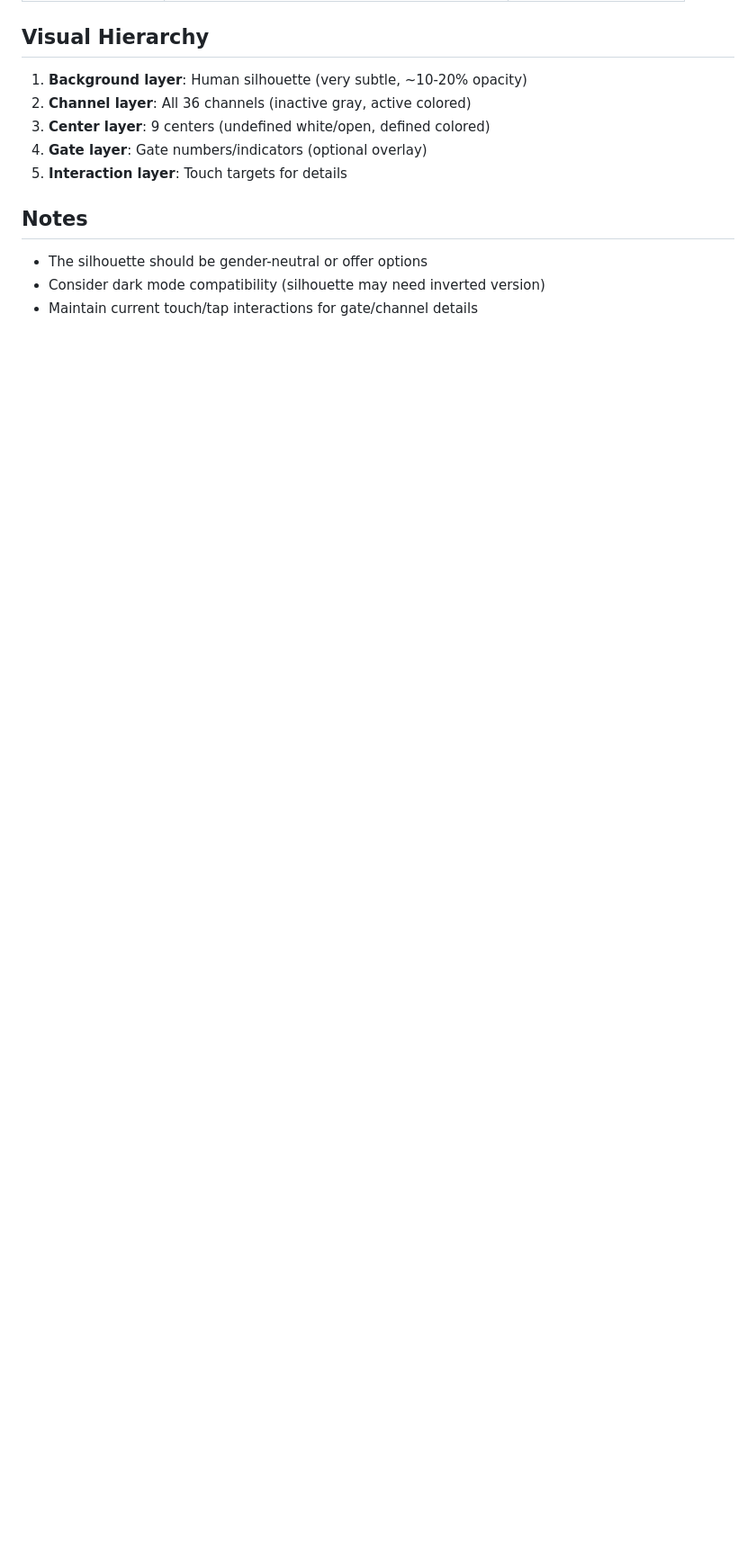
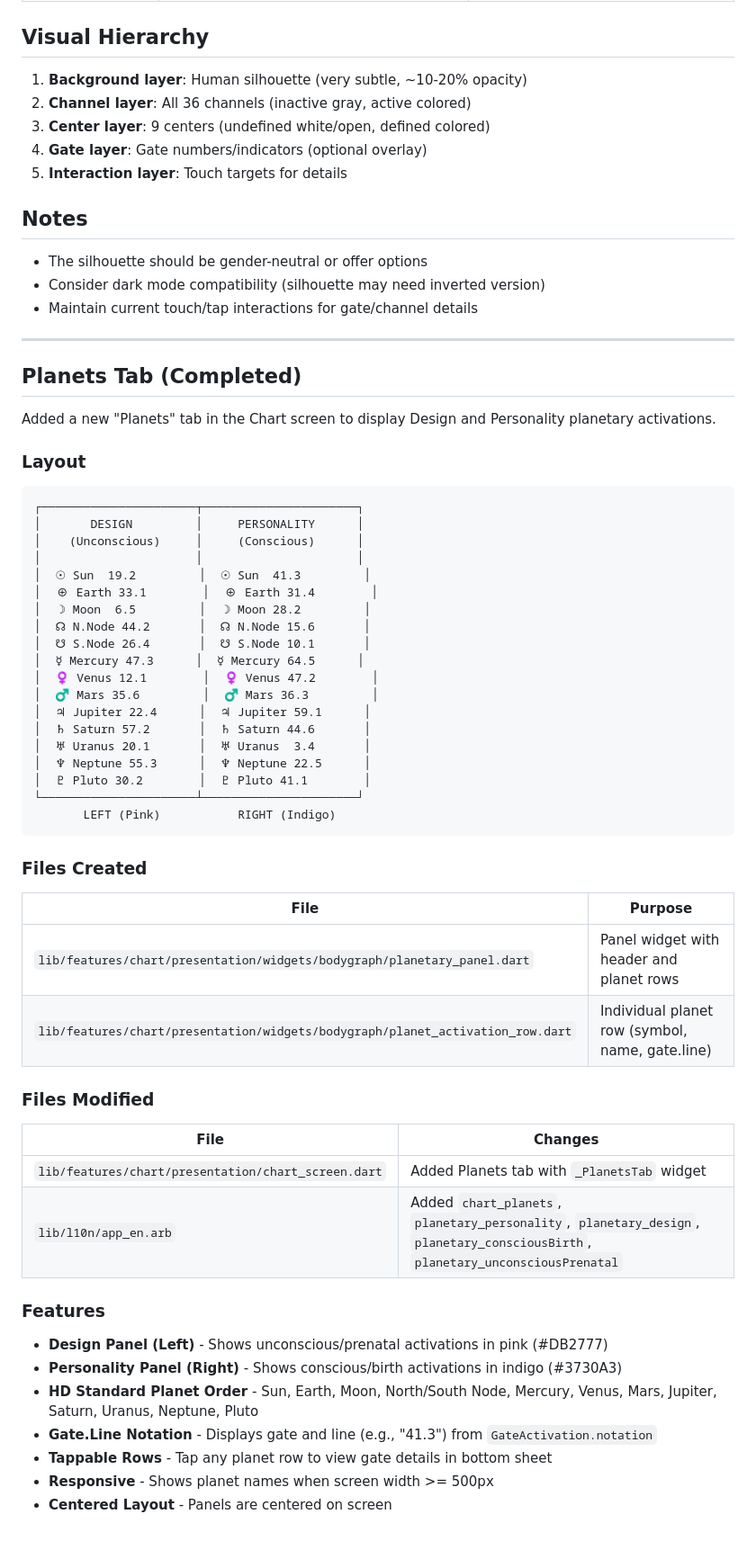
Before and after one commit to dehvCurtis/human-design, a Markdown page: docs/tasks/bodygraph-improvements.md, the part around one of its changes. Shown at 90% size. GitHub-like rendering; blank space fills up the shorter version.

````diff
--- a/docs/tasks/bodygraph-improvements.md
+++ b/docs/tasks/bodygraph-improvements.md
@@ -104,3 +118,57 @@ assets/images/bodygraph_silhouette.svg (or .png)
 - The silhouette should be gender-neutral or offer options
 - Consider dark mode compatibility (silhouette may need inverted version)
 - Maintain current touch/tap interactions for gate/channel details
+
+---
+
+## Planets Tab (Completed)
+
+Added a new "Planets" tab in the Chart screen to display Design and Personality planetary activations.
+
+### Layout
+
+```
+┌──────────────────────┬──────────────────────┐
+│       DESIGN         │     PERSONALITY      │
+│    (Unconscious)     │     (Conscious)      │
+│                      │                      │
+│  ☉ Sun  19.2         │  ☉ Sun  41.3         │
+│  ⊕ Earth 33.1        │  ⊕ Earth 31.4        │
+│  ☽ Moon  6.5         │  ☽ Moon 28.2         │
+│  ☊ N.Node 44.2       │  ☊ N.Node 15.6       │
+│  ☋ S.Node 26.4       │  ☋ S.Node 10.1       │
+│  ☿ Mercury 47.3      │  ☿ Mercury 64.5      │
+│  ♀ Venus 12.1        │  ♀ Venus 47.2        │
+│  ♂ Mars 35.6         │  ♂ Mars 36.3         │
+│  ♃ Jupiter 22.4      │  ♃ Jupiter 59.1      │
+│  ♄ Saturn 57.2       │  ♄ Saturn 44.6       │
+│  ♅ Uranus 20.1       │  ♅ Uranus  3.4       │
+│  ♆ Neptune 55.3      │  ♆ Neptune 22.5      │
+│  ♇ Pluto 30.2        │  ♇ Pluto 41.1        │
+└──────────────────────┴──────────────────────┘
+       LEFT (Pink)           RIGHT (Indigo)
+```
+
+### Files Created
+
+| File | Purpose |
+|------|---------|
+| `lib/features/chart/presentation/widgets/bodygraph/planetary_panel.dart` | Panel widget with header and planet rows |
+| `lib/features/chart/presentation/widgets/bodygraph/planet_activation_row.dart` | Individual planet row (symbol, name, gate.line) |
+
+### Files Modified
+
+| File | Changes |
+|------|---------|
+| `lib/features/chart/presentation/chart_screen.dart` | Added Planets tab with `_PlanetsTab` widget |
+| `lib/l10n/app_en.arb` | Added `chart_planets`, `planetary_personality`, `planetary_design`, `planetary_consciousBirth`, `planetary_unconsciousPrenatal` |
+
+### Features
+
+- **Design Panel (Left)** - Shows unconscious/prenatal activations in pink (#DB2777)
+- **Personality Panel (Right)** - Shows conscious/birth activations in indigo (#3730A3)
+- **HD Standard Planet Order** - Sun, Earth, Moon, North/South Node, Mercury, Venus, Mars, Jupiter, Saturn, Uranus, Neptune, Pluto
+- **Gate.Line Notation** - Displays gate and line (e.g., "41.3") from `GateActivation.notation`
+- **Tappable Rows** - Tap any planet row to view gate details in bottom sheet
+- **Responsive** - Shows planet names when screen width >= 500px
+- **Centered Layout** - Panels are centered on screen
````
Also changed, not shown: other parts of docs/tasks/bodygraph-improvements.md (+27 -13 lines), docs/CHANGELOG.md (+41 -0 lines).
